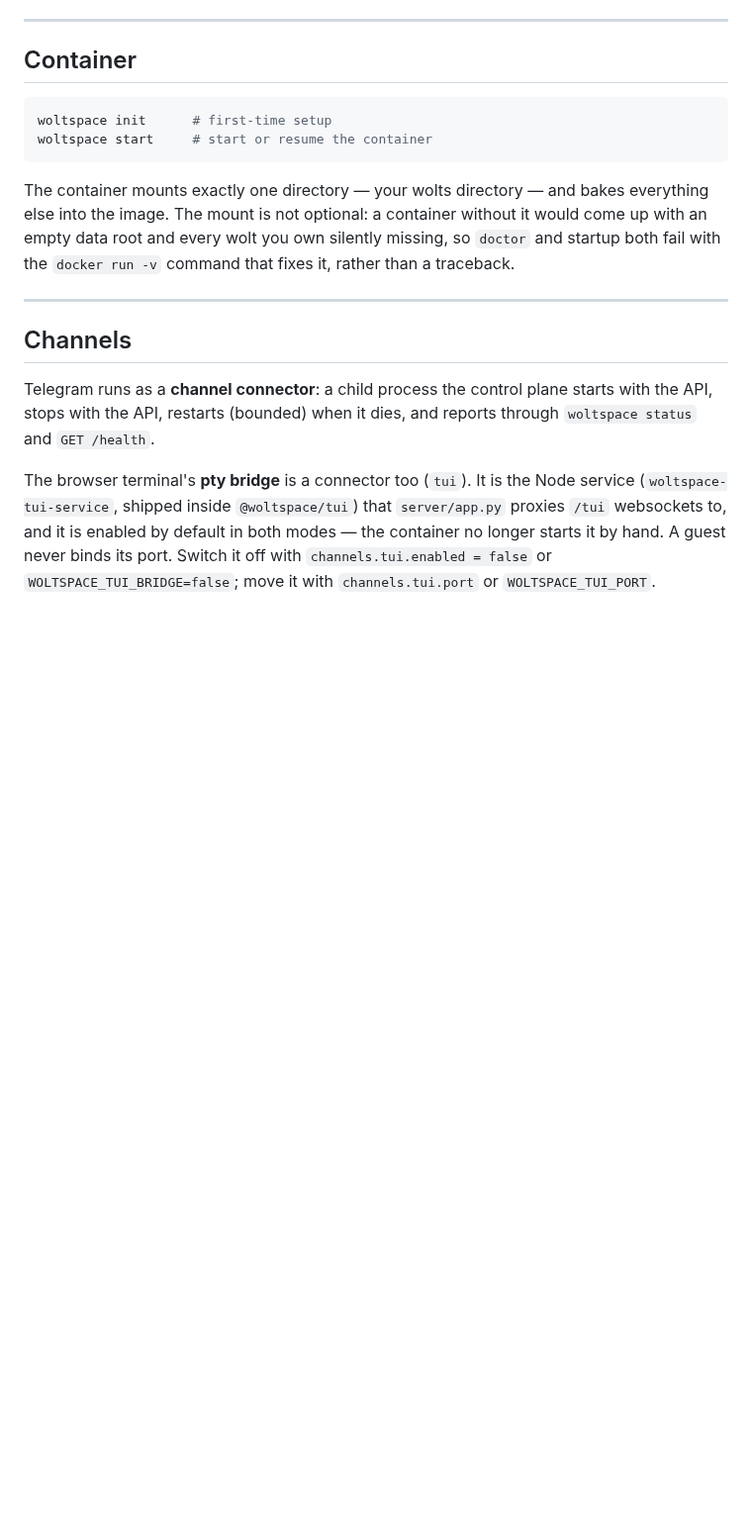
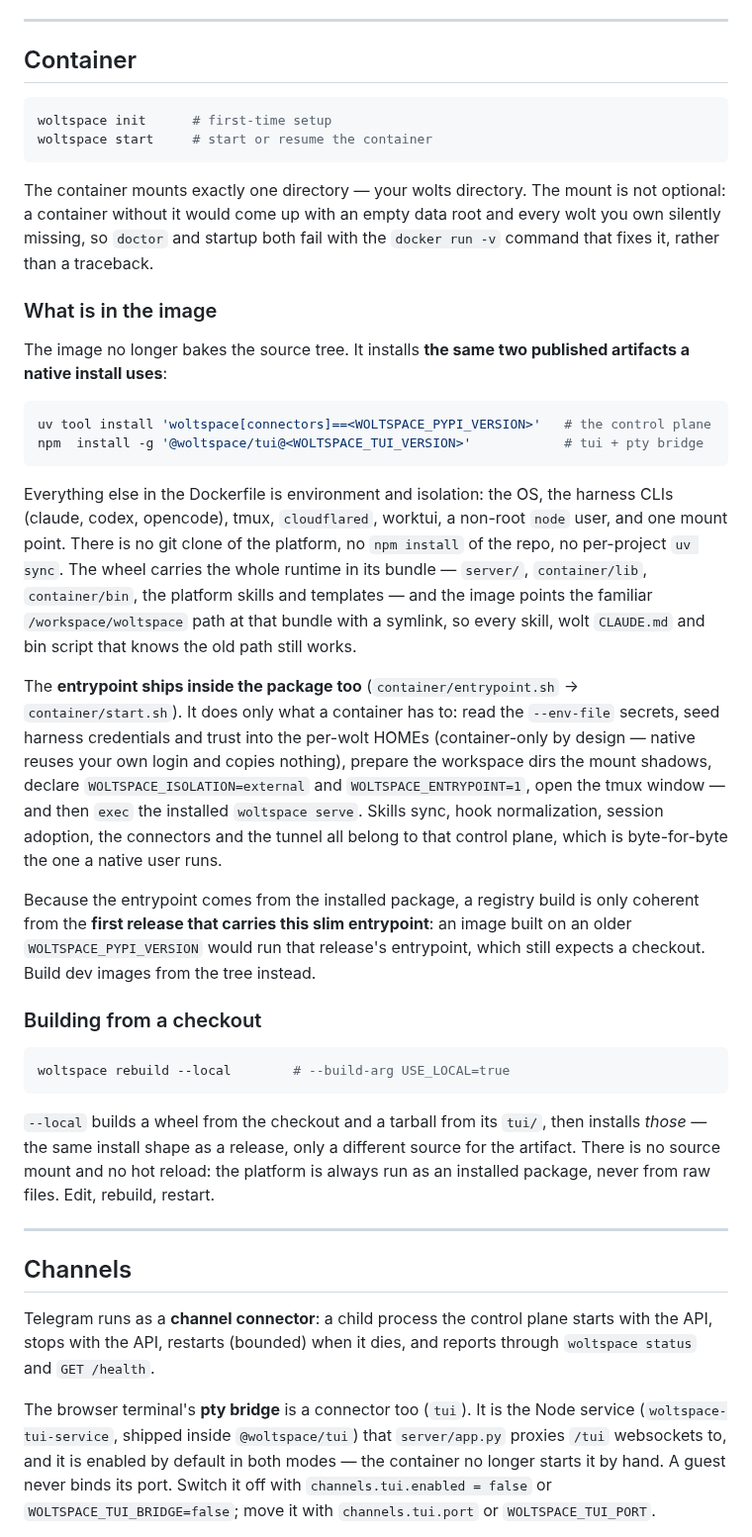
Before and after one commit to jerpint/woltspace, a Markdown page: docs/native-and-container.md, the part around one of its changes. Shown at 99% size. Rendered like a GitHub page; blank space fills up the shorter version.

Commit message:
The doc describes the image that exists now
The container section said the image "bakes everything else in". It installs
it now — the same PyPI wheel and npm package a native user installs — so the
doc says what is inside, where the entrypoint comes from (the package, which
is why a registry build is only coherent from the first release carrying it),
and what --local does instead of a source mount.

Also retires the field note claiming the entrypoint starts the creatures: the
wolf is a supervised connector in both runtimes, and the vulture is gone.

Co-Authored-By: Claude Fable 5 <noreply@anthropic.com>

````diff
--- a/docs/native-and-container.md
+++ b/docs/native-and-container.md
@@ -79,11 +79,56 @@ woltspace init      # first-time setup
 woltspace start     # start or resume the container
 ```
 
-The container mounts exactly one directory — your wolts directory — and bakes
-everything else into the image. The mount is not optional: a container without
-it would come up with an empty data root and every wolt you own silently
-missing, so `doctor` and startup both fail with the `docker run -v` command
-that fixes it, rather than a traceback.
+The container mounts exactly one directory — your wolts directory. The mount is
+not optional: a container without it would come up with an empty data root and
+every wolt you own silently missing, so `doctor` and startup both fail with the
+`docker run -v` command that fixes it, rather than a traceback.
+
+### What is in the image
+
+The image no longer bakes the source tree. It installs **the same two published
+artifacts a native install uses**:
+
+```dockerfile
+uv tool install 'woltspace[connectors]==<WOLTSPACE_PYPI_VERSION>'   # the control plane
+npm  install -g '@woltspace/tui@<WOLTSPACE_TUI_VERSION>'            # tui + pty bridge
+```
+
+Everything else in the Dockerfile is environment and isolation: the OS, the
+harness CLIs (claude, codex, opencode), tmux, `cloudflared`, worktui, a non-root
+`node` user, and one mount point. There is no git clone of the platform, no
+`npm install` of the repo, no per-project `uv sync`. The wheel carries the whole
+runtime in its bundle — `server/`, `container/lib`, `container/bin`, the
+platform skills and templates — and the image points the familiar
+`/workspace/woltspace` path at that bundle with a symlink, so every skill, wolt
+`CLAUDE.md` and bin script that knows the old path still works.
+
+The **entrypoint ships inside the package too** (`container/entrypoint.sh` →
+`container/start.sh`). It does only what a container has to: read the
+`--env-file` secrets, seed harness credentials and trust into the per-wolt
+HOMEs (container-only by design — native reuses your own login and copies
+nothing), prepare the workspace dirs the mount shadows, declare
+`WOLTSPACE_ISOLATION=external` and `WOLTSPACE_ENTRYPOINT=1`, open the tmux
+window — and then `exec` the installed `woltspace serve`. Skills sync, hook
+normalization, session adoption, the connectors and the tunnel all belong to
+that control plane, which is byte-for-byte the one a native user runs.
+
+Because the entrypoint comes from the installed package, a registry build is
+only coherent from the **first release that carries this slim entrypoint**: an
+image built on an older `WOLTSPACE_PYPI_VERSION` would run that release's
+entrypoint, which still expects a checkout. Build dev images from the tree
+instead.
+
+### Building from a checkout
+
+```bash
+woltspace rebuild --local        # --build-arg USE_LOCAL=true
+```
+
+`--local` builds a wheel from the checkout and a tarball from its `tui/`, then
+installs *those* — the same install shape as a release, only a different source
+for the artifact. There is no source mount and no hot reload: the platform is
+always run as an installed package, never from raw files. Edit, rebuild, restart.
 
 ---
 
````
Also changed, not shown: other parts of docs/native-and-container.md (+1 -1 lines).
